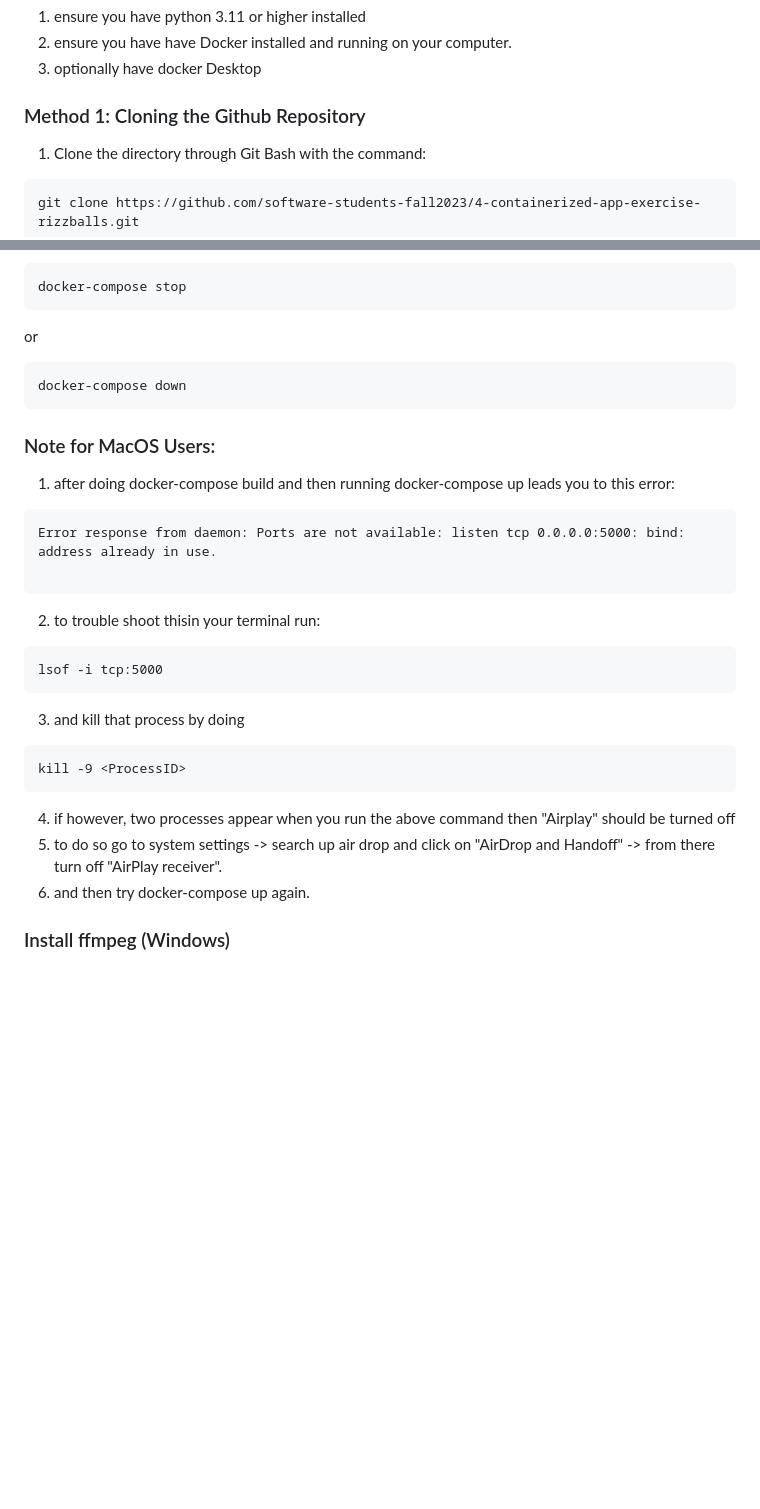
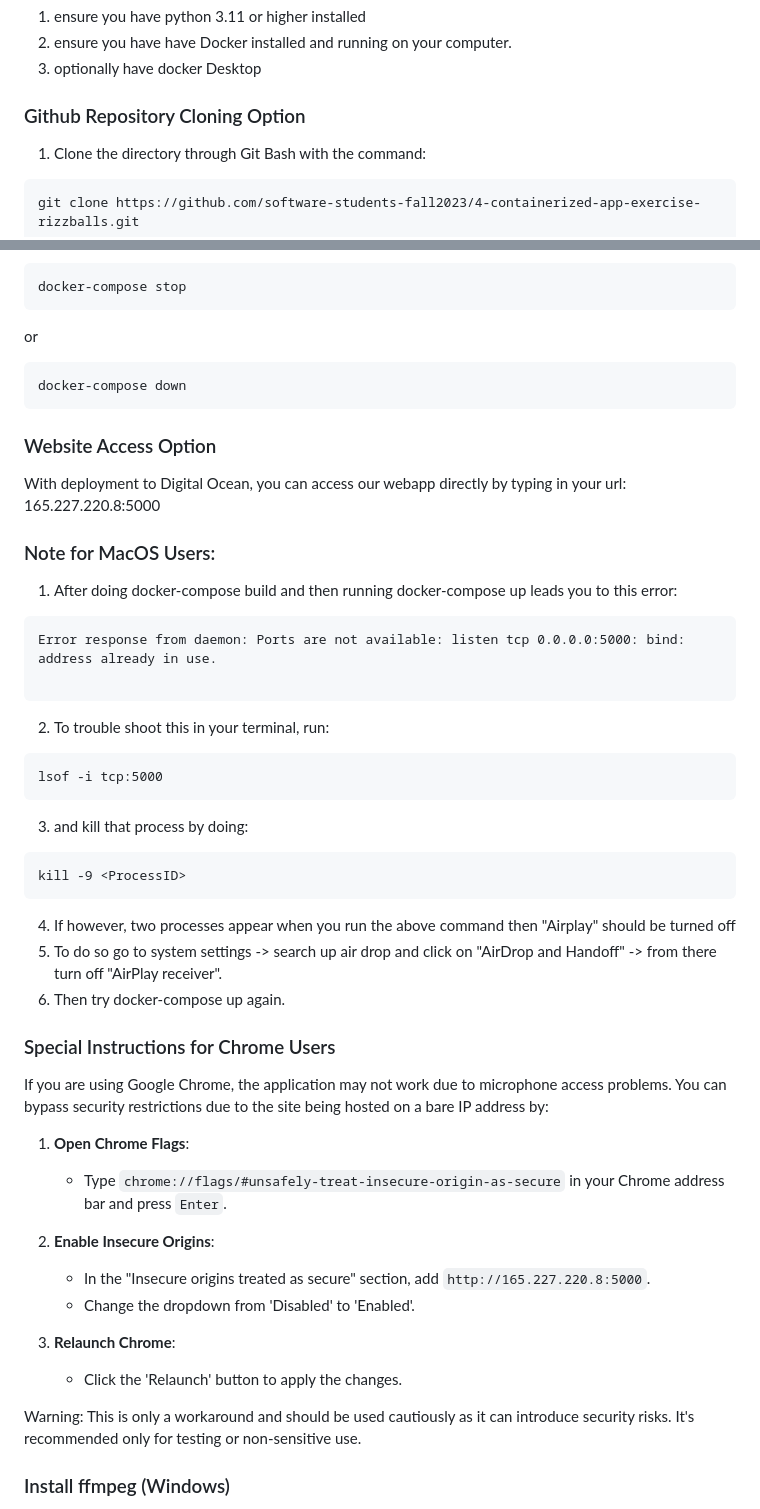
Before and after one commit to software-students-fall2023/4-containerized-app-exercise-rizzballs, a Markdown page: README.md, 2 parts joined by grey strips. Rendered like a GitHub page; blank space fills up the shorter version.

Commit message:
finalized the readme

````diff
--- a/README.md
+++ b/README.md
@@ -14,7 +13,7 @@ Our WebApp is designed to help users practice and improve their interview skills
 1. ensure you have python 3.11 or higher installed
 2. ensure you have have Docker installed and running on your computer.
 3. optionally have docker Desktop
-### Method 1: Cloning the Github Repository
+### Github Repository Cloning Option
 1. Clone the directory through Git Bash with the command:
 
 ```
@@ -44,23 +43,42 @@ or
 docker-compose down
 ```
 
+### Website Access Option
+
+With deployment to Digital Ocean, you can access our webapp directly by typing in your url: 165.227.220.8:5000
+
 ### Note for MacOS Users:
-1. after doing docker-compose build and then running docker-compose up leads you to this error:
+1. After doing docker-compose build and then running docker-compose up leads you to this error:
 ```
 Error response from daemon: Ports are not available: listen tcp 0.0.0.0:5000: bind: address already in use.
 
 ```
-2. to trouble shoot thisin your terminal run:
+2. To trouble shoot this in your terminal, run:
 ```
 lsof -i tcp:5000
 ```
-3. and kill that process by doing
+3. and kill that process by doing:
 ```
 kill -9 <ProcessID>
 ```
-4. if however, two processes appear when you run the above command then "Airplay" should be turned off
-5. to do so go to system settings -> search up air drop and click on "AirDrop and Handoff" -> from there turn off "AirPlay receiver".
-6. and then try docker-compose up again.
+4. If however, two processes appear when you run the above command then "Airplay" should be turned off
+5. To do so go to system settings -> search up air drop and click on "AirDrop and Handoff" -> from there turn off "AirPlay receiver".
+6. Then try docker-compose up again.
+
+### Special Instructions for Chrome Users
+If you are using Google Chrome, the application may not work due to microphone access problems. You can bypass security restrictions due to the site being hosted on a bare IP address by:
+
+1. **Open Chrome Flags**:
+   - Type `chrome://flags/#unsafely-treat-insecure-origin-as-secure` in your Chrome address bar and press `Enter`.
+
+2. **Enable Insecure Origins**:
+   - In the "Insecure origins treated as secure" section, add `http://165.227.220.8:5000`.
+   - Change the dropdown from 'Disabled' to 'Enabled'.
+
+3. **Relaunch Chrome**:
+   - Click the 'Relaunch' button to apply the changes.
+
+Warning: This is only a workaround and should be used cautiously as it can introduce security risks. It's recommended only for testing or non-sensitive use.
 
 
 ### Install ffmpeg (Windows)
````
Also changed, not shown: other parts of README.md (+33 -1 lines).
